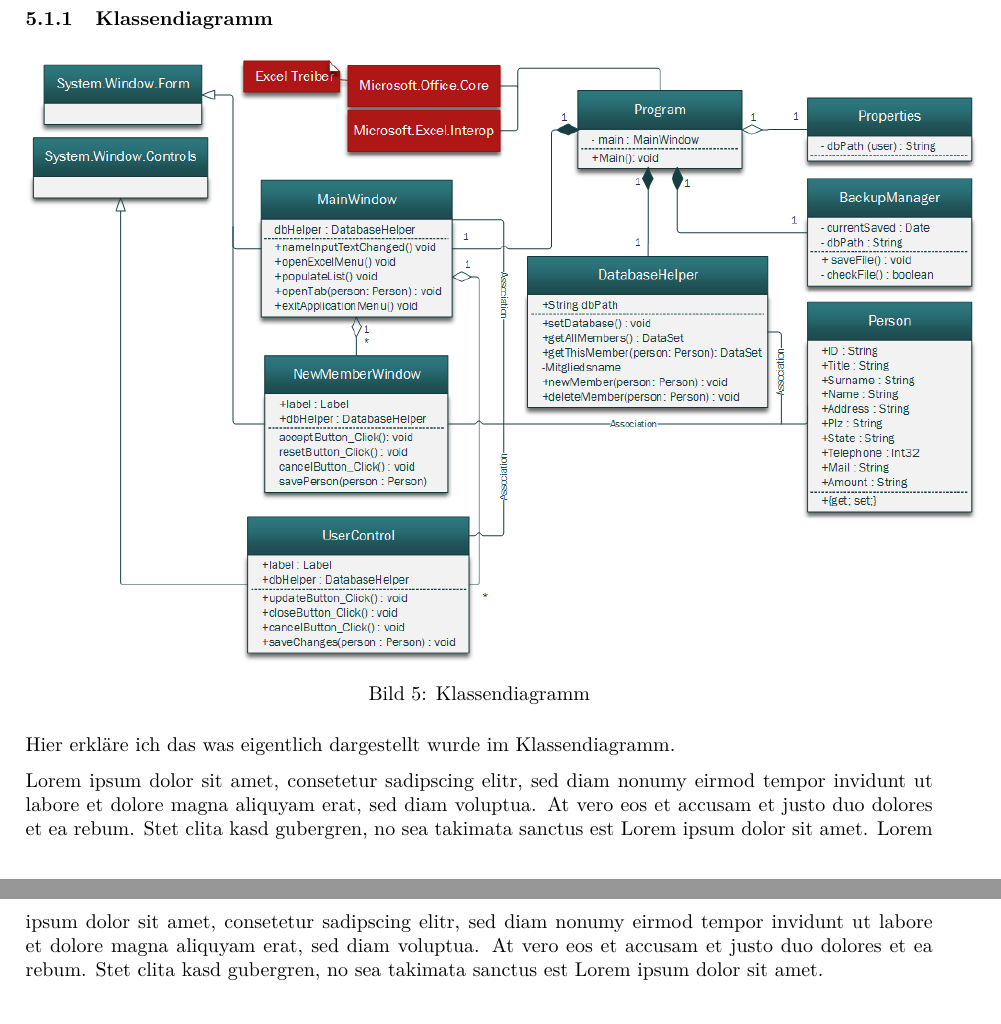
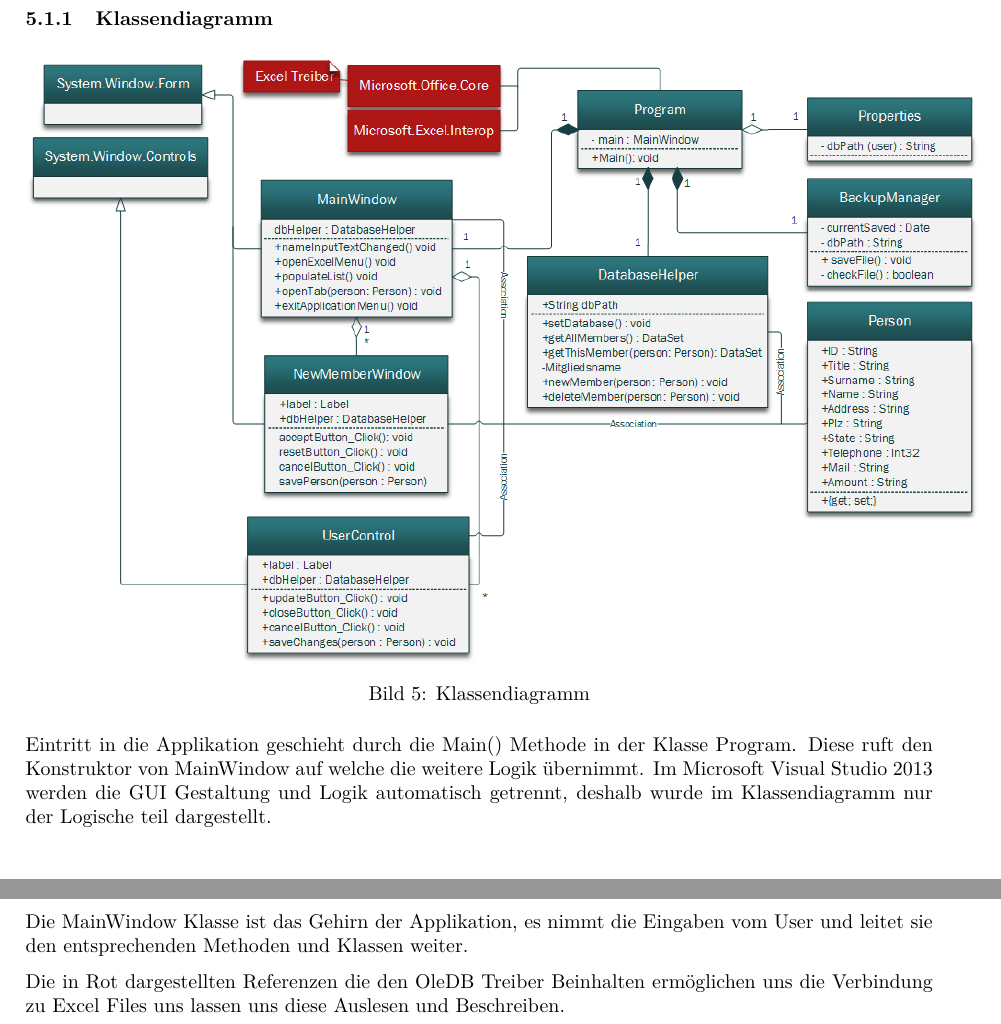
Before and after one commit to NTB-Software-Projekt/Excel-Administration, a LaTeX document (Documentation/Rijad_Severin.tex): two parts of pages 7 and 8 of 13, joined at a grey line, cut so that both start at the same text. Compiled offline with pdfLaTeX.

Commit message:
Class Diagram Text update
Rewrote Class Diagram description

```diff
--- a/Documentation/Rijad_Severin.tex
+++ b/Documentation/Rijad_Severin.tex
@@ -191,9 +195,13 @@ Hier haben wir sehr viel Zeit aufgewendet, mit den Beteiligten sehr viele Szenar
 	\caption{Klassendiagramm}
 \end{figure}
 
-Hier erkläre ich das was eigentlich dargestellt wurde im Klassendiagramm.
+Eintritt in die Applikation geschieht durch die Main() Methode in der Klasse Program. Diese ruft den Konstruktor von MainWindow auf welche die weitere Logik übernimmt. Im Microsoft Visual Studio 2013 werden die GUI Gestaltung und Logik automatisch getrennt, deshalb wurde im Klassendiagramm nur der Logische teil dargestellt.
 
-Lorem ipsum dolor sit amet, consetetur sadipscing elitr, sed diam nonumy eirmod tempor invidunt ut labore et dolore magna aliquyam erat, sed diam voluptua. At vero eos et accusam et justo duo dolores et ea rebum. Stet clita kasd gubergren, no sea takimata sanctus est Lorem ipsum dolor sit amet. Lorem ipsum dolor sit amet, consetetur sadipscing elitr, sed diam nonumy eirmod tempor invidunt ut labore et dolore magna aliquyam erat, sed diam voluptua. At vero eos et accusam et justo duo dolores et ea rebum. Stet clita kasd gubergren, no sea takimata sanctus est Lorem ipsum dolor sit amet.
+Die MainWindow Klasse ist das Gehirn der Applikation, es nimmt die Eingaben vom User und leitet sie den entsprechenden Methoden und Klassen weiter.
+
+Die in Rot dargestellten Referenzen die den OleDB Treiber Beinhalten ermöglichen uns die Verbindung zu Excel Files uns lassen uns diese Auslesen und Beschreiben.
+
+
 \newpage
 
 \subsubsection{Aktivitäts-Diagramm}
```
Also changed, not shown: Documentation/Rijad_Severin.pdf, Documentation/Rijad_Severin.tex (6 more changed lines), 4 other files.
